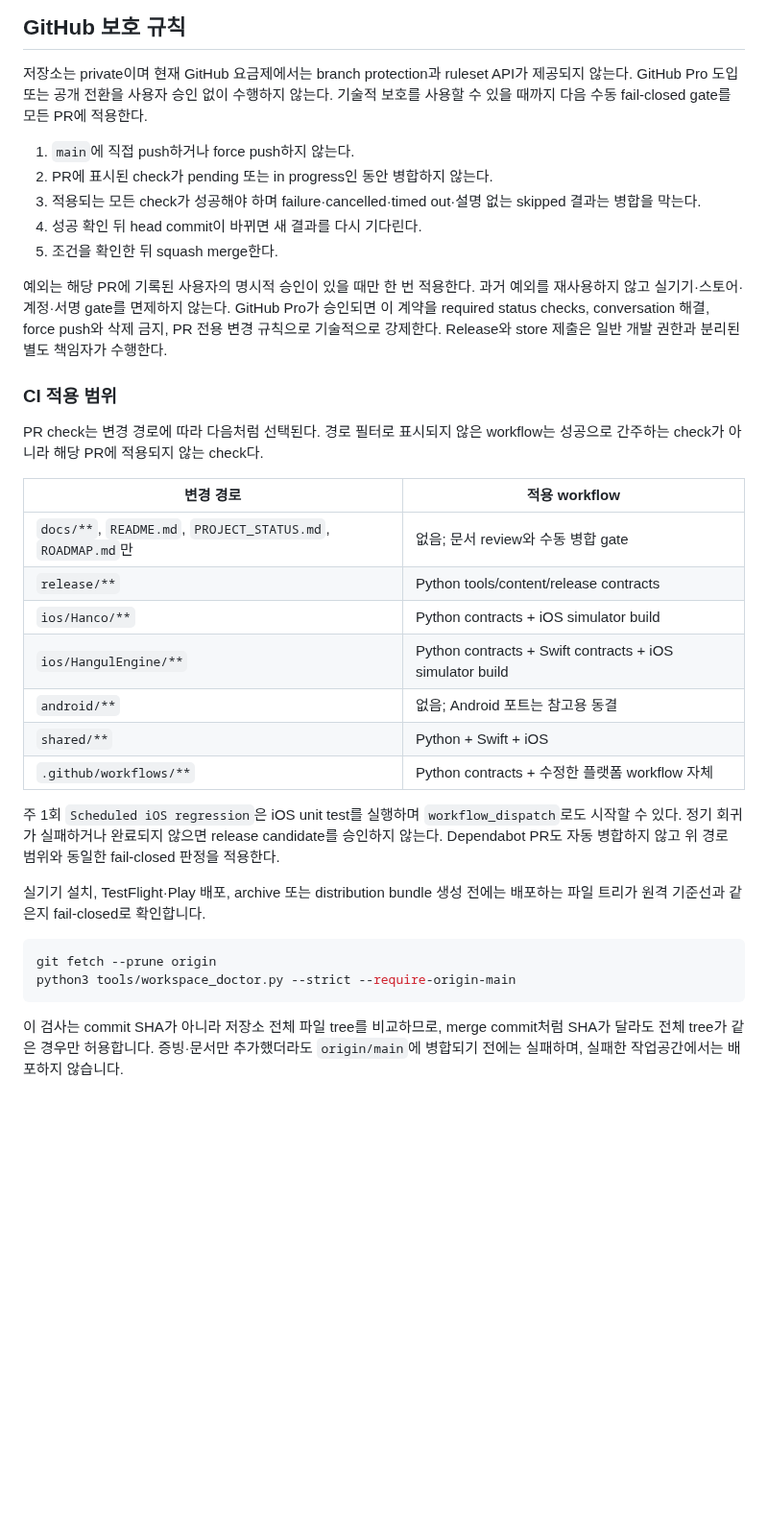
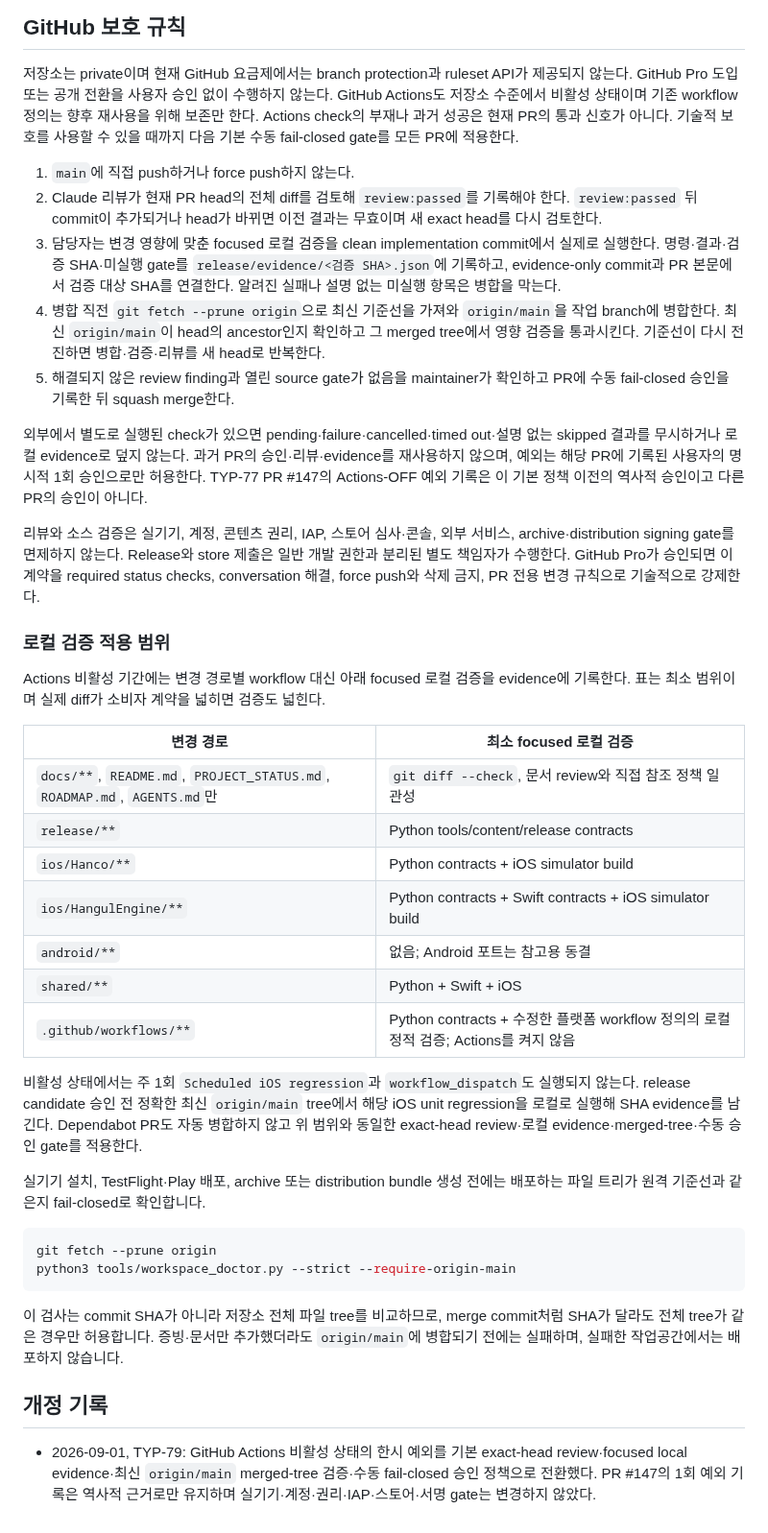
Before and after one commit to five9123/piyokey, a Markdown page: docs/WORKFLOW.md, the part around the change. Shown at 96% size. Rendered like a GitHub page; blank space fills up the shorter version.

Commit message:
docs: define Actions-off local merge gate

```diff
--- a/docs/WORKFLOW.md
+++ b/docs/WORKFLOW.md
@@ -89,41 +89,59 @@ PR로 병렬화할 수 있습니다.
 
 저장소는 private이며 현재 GitHub 요금제에서는 branch protection과 ruleset API가
 제공되지 않는다. GitHub Pro 도입 또는 공개 전환을 사용자 승인 없이 수행하지
-않는다. 기술적 보호를 사용할 수 있을 때까지 다음 수동 fail-closed gate를 모든
+않는다. GitHub Actions도 저장소 수준에서 비활성 상태이며 기존 workflow 정의는 향후
+재사용을 위해 보존만 한다. Actions check의 부재나 과거 성공은 현재 PR의 통과 신호가
+아니다. 기술적 보호를 사용할 수 있을 때까지 다음 기본 수동 fail-closed gate를 모든
 PR에 적용한다.
 
 1. `main`에 직접 push하거나 force push하지 않는다.
-2. PR에 표시된 check가 pending 또는 in progress인 동안 병합하지 않는다.
-3. 적용되는 모든 check가 성공해야 하며 failure·cancelled·timed out·설명 없는
-   skipped 결과는 병합을 막는다.
-4. 성공 확인 뒤 head commit이 바뀌면 새 결과를 다시 기다린다.
-5. 조건을 확인한 뒤 squash merge한다.
+2. Claude 리뷰가 현재 PR head의 전체 diff를 검토해 `review:passed`를 기록해야 한다.
+   `review:passed` 뒤 commit이 추가되거나 head가 바뀌면 이전 결과는 무효이며 새
+   exact head를 다시 검토한다.
+3. 담당자는 변경 영향에 맞춘 focused 로컬 검증을 clean implementation commit에서
+   실제로 실행한다. 명령·결과·검증 SHA·미실행 gate를
+   `release/evidence/<검증 SHA>.json`에 기록하고, evidence-only commit과 PR 본문에서
+   검증 대상 SHA를 연결한다. 알려진 실패나 설명 없는 미실행 항목은 병합을 막는다.
+4. 병합 직전 `git fetch --prune origin`으로 최신 기준선을 가져와 `origin/main`을
+   작업 branch에 병합한다. 최신 `origin/main`이 head의 ancestor인지 확인하고 그
+   merged tree에서 영향 검증을 통과시킨다. 기준선이 다시 전진하면 병합·검증·리뷰를
+   새 head로 반복한다.
+5. 해결되지 않은 review finding과 열린 source gate가 없음을 maintainer가 확인하고
+   PR에 수동 fail-closed 승인을 기록한 뒤 squash merge한다.
 
-예외는 해당 PR에 기록된 사용자의 명시적 승인이 있을 때만 한 번 적용한다. 과거
-예외를 재사용하지 않고 실기기·스토어·계정·서명 gate를 면제하지 않는다. GitHub
-Pro가 승인되면 이 계약을 required status checks, conversation 해결, force push와
-삭제 금지, PR 전용 변경 규칙으로 기술적으로 강제한다. Release와 store 제출은
-일반 개발 권한과 분리된 별도 책임자가 수행한다.
+외부에서 별도로 실행된 check가 있으면 pending·failure·cancelled·timed out·설명 없는
+skipped 결과를 무시하거나 로컬 evidence로 덮지 않는다. 과거 PR의 승인·리뷰·evidence를
+재사용하지 않으며, 예외는 해당 PR에 기록된 사용자의 명시적 1회 승인으로만 허용한다.
+TYP-77 PR #147의 Actions-OFF 예외 기록은 이 기본 정책 이전의 역사적 승인이고 다른
+PR의 승인이 아니다.
 
-### CI 적용 범위
+리뷰와 소스 검증은 실기기, 계정, 콘텐츠 권리, IAP, 스토어 심사·콘솔, 외부 서비스,
+archive·distribution signing gate를 면제하지 않는다. Release와 store 제출은 일반
+개발 권한과 분리된 별도 책임자가 수행한다. GitHub Pro가 승인되면 이 계약을 required
+status checks, conversation 해결, force push와 삭제 금지, PR 전용 변경 규칙으로
+기술적으로 강제한다.
 
-PR check는 변경 경로에 따라 다음처럼 선택된다. 경로 필터로 표시되지 않은 workflow는
-성공으로 간주하는 check가 아니라 해당 PR에 적용되지 않는 check다.
+### 로컬 검증 적용 범위
 
-| 변경 경로 | 적용 workflow |
+Actions 비활성 기간에는 변경 경로별 workflow 대신 아래 focused 로컬 검증을
+evidence에 기록한다. 표는 최소 범위이며 실제 diff가 소비자 계약을 넓히면 검증도
+넓힌다.
+
+| 변경 경로 | 최소 focused 로컬 검증 |
 |---|---|
-| `docs/**`, `README.md`, `PROJECT_STATUS.md`, `ROADMAP.md`만 | 없음; 문서 review와 수동 병합 gate |
+| `docs/**`, `README.md`, `PROJECT_STATUS.md`, `ROADMAP.md`, `AGENTS.md`만 | `git diff --check`, 문서 review와 직접 참조 정책 일관성 |
 | `release/**` | Python tools/content/release contracts |
 | `ios/Hanco/**` | Python contracts + iOS simulator build |
 | `ios/HangulEngine/**` | Python contracts + Swift contracts + iOS simulator build |
 | `android/**` | 없음; Android 포트는 참고용 동결 |
 | `shared/**` | Python + Swift + iOS |
-| `.github/workflows/**` | Python contracts + 수정한 플랫폼 workflow 자체 |
+| `.github/workflows/**` | Python contracts + 수정한 플랫폼 workflow 정의의 로컬 정적 검증; Actions를 켜지 않음 |
 
-주 1회 `Scheduled iOS regression`은 iOS unit test를 실행하며
-`workflow_dispatch`로도 시작할 수 있다. 정기 회귀가 실패하거나 완료되지
-않으면 release candidate를 승인하지 않는다. Dependabot PR도 자동 병합하지 않고
-위 경로 범위와 동일한 fail-closed 판정을 적용한다.
+비활성 상태에서는 주 1회 `Scheduled iOS regression`과 `workflow_dispatch`도
+실행되지 않는다. release candidate 승인 전 정확한 최신 `origin/main` tree에서 해당
+iOS unit regression을 로컬로 실행해 SHA evidence를 남긴다. Dependabot PR도 자동
+병합하지 않고 위 범위와 동일한 exact-head review·로컬 evidence·merged-tree·수동
+승인 gate를 적용한다.
 
 실기기 설치, TestFlight·Play 배포, archive 또는 distribution bundle 생성 전에는
 배포하는 파일 트리가 원격 기준선과 같은지 fail-closed로 확인합니다.
@@ -136,3 +154,10 @@ python3 tools/workspace_doctor.py --strict --require-origin-main
 이 검사는 commit SHA가 아니라 저장소 전체 파일 tree를 비교하므로, merge commit처럼
 SHA가 달라도 전체 tree가 같은 경우만 허용합니다. 증빙·문서만 추가했더라도
 `origin/main`에 병합되기 전에는 실패하며, 실패한 작업공간에서는 배포하지 않습니다.
+
+## 개정 기록
+
+- 2026-09-01, TYP-79: GitHub Actions 비활성 상태의 한시 예외를 기본
+  exact-head review·focused local evidence·최신 `origin/main` merged-tree 검증·수동
+  fail-closed 승인 정책으로 전환했다. PR #147의 1회 예외 기록은 역사적 근거로만
+  유지하며 실기기·계정·권리·IAP·스토어·서명 gate는 변경하지 않았다.
```
Also changed, not shown: AGENTS.md (+20 -0 lines).
